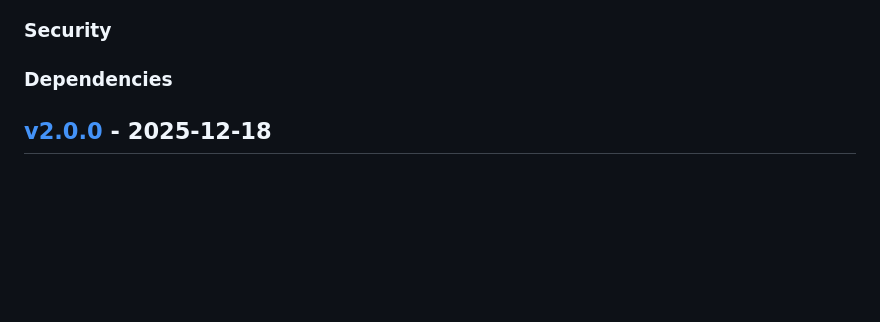
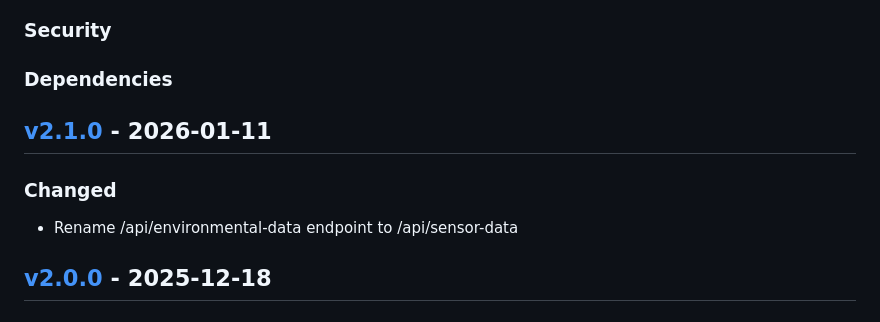
Before and after one commit to Neluxx/enviro-node-pi, a Markdown page: CHANGELOG.md, the part around the change. Rendered like a GitHub page; blank space fills up the shorter version.

Commit message:
chore: prepare for minor release v2.1.0

```diff
--- a/CHANGELOG.md
+++ b/CHANGELOG.md
@@ -20,6 +20,11 @@ and this project adheres to [Semantic Versioning](https://semver.org/spec/v2.0.0
 ### Security
 
 ### Dependencies
+
+## [v2.1.0](https://github.com/Neluxx/enviro-node-pi/releases/tag/v2.1.0) - 2026-01-11
+
+### Changed
+- Rename /api/environmental-data endpoint to /api/sensor-data
 
 ## [v2.0.0](https://github.com/Neluxx/enviro-node-pi/releases/tag/v2.0.0) - 2025-12-18
 
```
